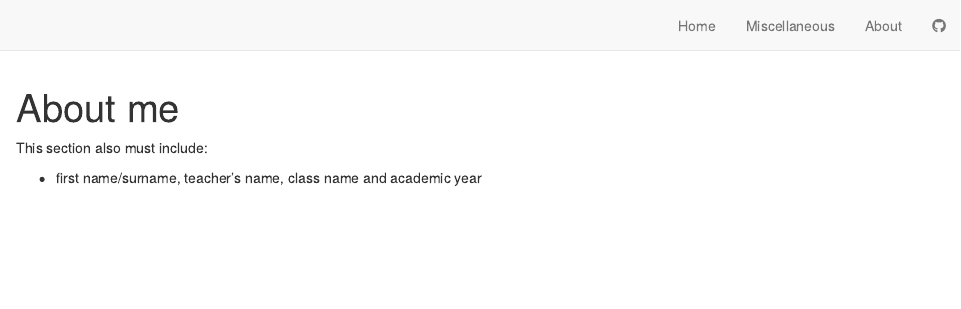
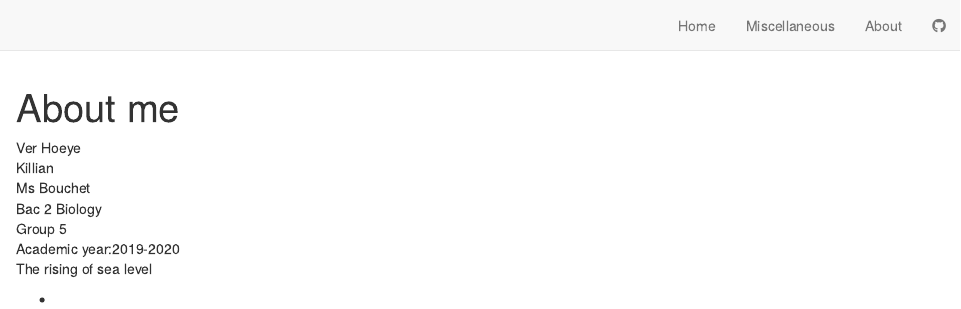
Before and after one commit to killianverhoeye/killian-verhoeye-blog, an R Markdown document (about.Rmd): the page in a window 1100 px wide, from its top. Rendered offline with R 4.5, knitr and Pandoc, with nearby package versions; drawn as R Markdown's standard HTML page in place of the format the file asks for.

Commit message:
Informations personnelle, choix du sujet

```diff
--- a/about.Rmd
+++ b/about.Rmd
@@ -1,8 +1,16 @@
 ---
 title: "About me"
 ---
+Ver Hoeye
+Killian
+Ms Bouchet
+Bac 2 Biology
+Group 5
+Academic year:2019-2020
+The rising of sea level
 
 
-This section also must include:
 
-- first name/surname, teacher’s name, class name and academic year
+
+
+-
```
Also changed, not shown: 2 other files.
